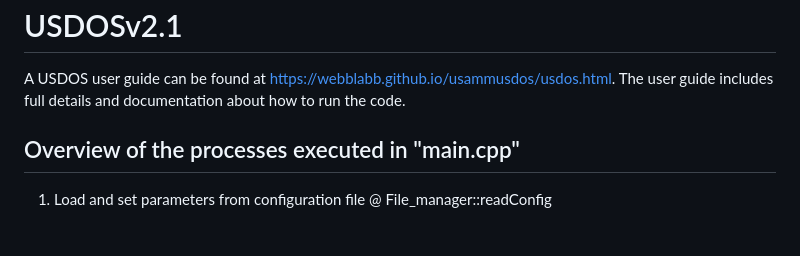
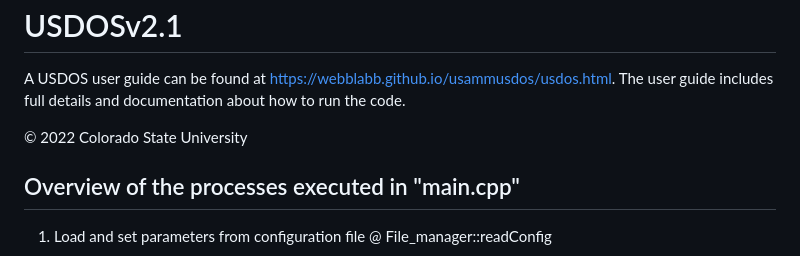
Before and after one commit to webblabb/usdos, a Markdown page: README.md, the part around the change. GitHub-like rendering; blank space fills up the shorter version.

```diff
--- a/README.md
+++ b/README.md
@@ -2,6 +2,8 @@ USDOSv2.1
 ===
 
 A USDOS user guide can be found at https://webblabb.github.io/usammusdos/usdos.html. The user guide includes full details and documentation about how to run the code.
+
+© 2022 Colorado State University
 
 ## Overview of the processes executed in "main.cpp"
 
```
